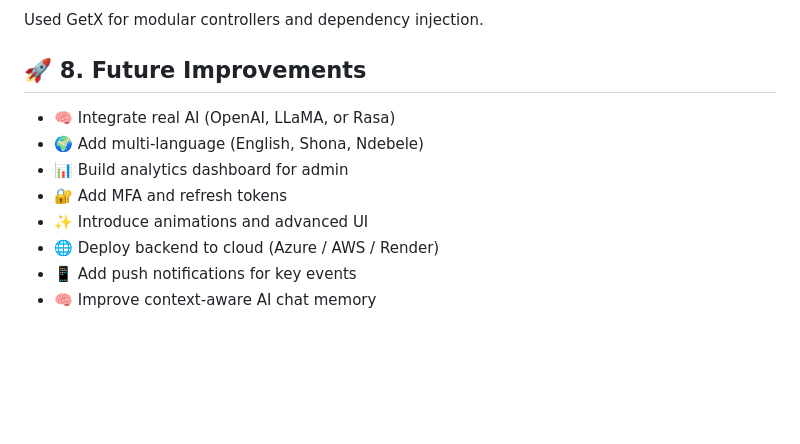
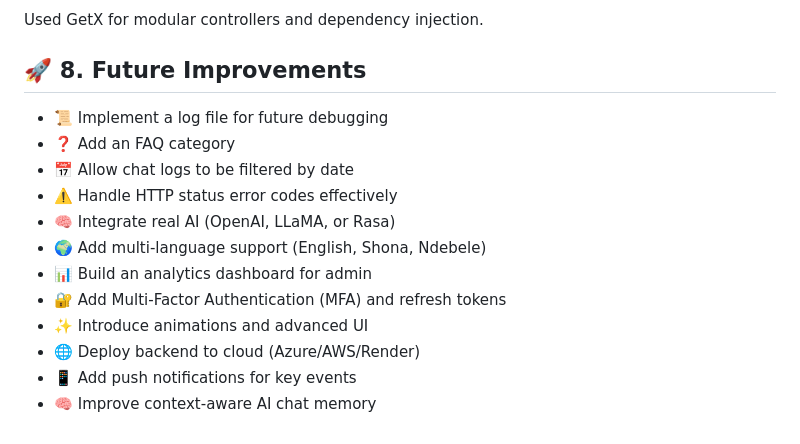
Before and after one commit to manjozib/gsu-chatbot-assessment, a Markdown page: README.md, the part around the change. Rendered like a GitHub page; blank space fills up the shorter version.

Commit message:
Revise README for clarity and additional features
Updated the README.md file to enhance project details, setup instructions, and future improvements.

```diff
--- a/README.md
+++ b/README.md
@@ -168,11 +168,15 @@ Used GetX for modular controllers and dependency injection.
 
 ## 🚀 8. Future Improvements
 
+- 📜 Implement a log file for future debugging
+- ❓ Add an FAQ category
+- 📅 Allow chat logs to be filtered by date
+- ⚠️ Handle HTTP status error codes effectively
 - 🧠 Integrate real AI (OpenAI, LLaMA, or Rasa)
-- 🌍 Add multi‑language (English, Shona, Ndebele)
-- 📊 Build analytics dashboard for admin
-- 🔐 Add MFA and refresh tokens
+- 🌍 Add multi-language support (English, Shona, Ndebele)
+- 📊 Build an analytics dashboard for admin
+- 🔐 Add Multi-Factor Authentication (MFA) and refresh tokens
 - ✨ Introduce animations and advanced UI
-- 🌐 Deploy backend to cloud (Azure / AWS / Render)
+- 🌐 Deploy backend to cloud (Azure/AWS/Render)
 - 📱 Add push notifications for key events
 - 🧠 Improve context-aware AI chat memory
```
